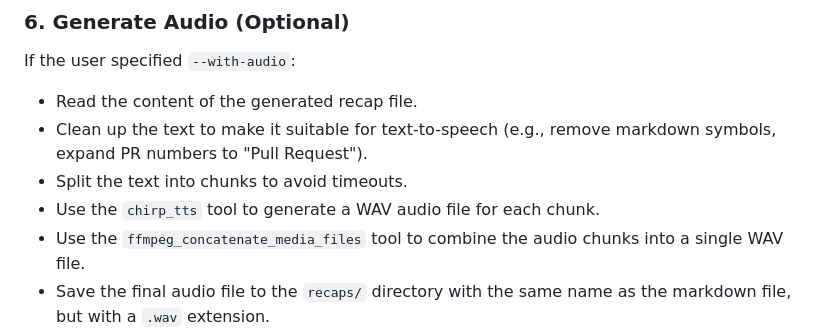
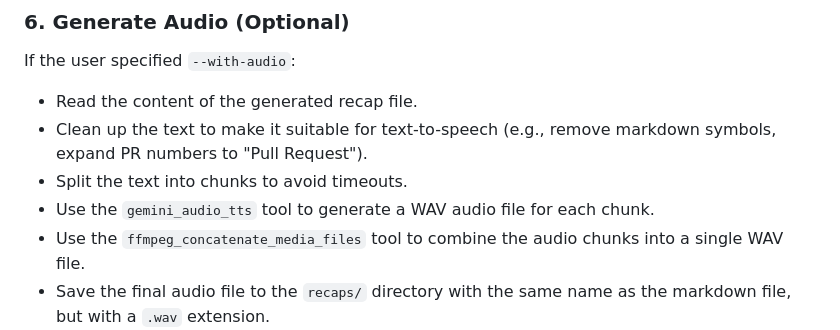
Before and after one commit to ghchinoy/agent-skills, a Markdown page: repository-change-recap/SKILL.md, the part around the change. Rendered like a GitHub page.

Commit message:
doc: use latest gemini tts vs chirp

```diff
--- a/repository-change-recap/SKILL.md
+++ b/repository-change-recap/SKILL.md
@@ -42,7 +42,7 @@ If the user specified `--with-audio`:
 *   Read the content of the generated recap file.
 *   Clean up the text to make it suitable for text-to-speech (e.g., remove markdown symbols, expand PR numbers to "Pull Request").
 *   Split the text into chunks to avoid timeouts.
-*   Use the `chirp_tts` tool to generate a WAV audio file for each chunk.
+*   Use the `gemini_audio_tts` tool to generate a WAV audio file for each chunk.
 *   Use the `ffmpeg_concatenate_media_files` tool to combine the audio chunks into a single WAV file.
 *   Save the final audio file to the `recaps/` directory with the same name as the markdown file, but with a `.wav` extension.
 *   Clean up the temporary audio files.
```
